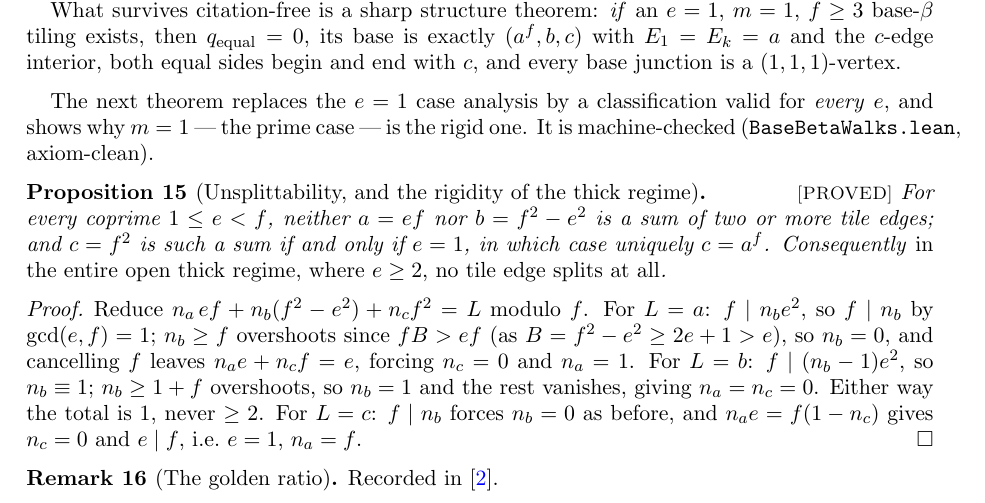
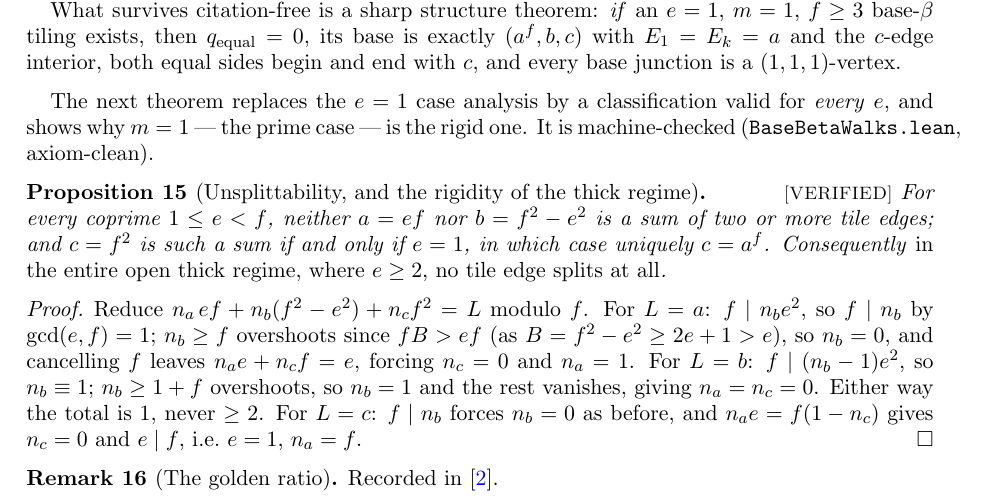
Before and after one commit to ElVec1o/erdos_634_proof, a LaTeX paper (paper/erdos-634.tex): part of page 10 of 39, cut so that both start at the same text. Compiled offline with pdfLaTeX.

Commit message:
prop:unsplit verified: all three clauses
a and b are not sums of two or more tile edges, and c is one exactly when e = 1,
then uniquely as f copies of a. One argument serves all three: reduce modulo f,
use gcd(e,f) = 1 to force f divides the b-coefficient, note a single b already
exceeds the target unless that coefficient vanishes, and reduce what remains. The
c case ends with x*e = f, so e divides f, so e = 1 and x = f.

Enumerated all coprime e < f < 25: no representation outside the proved ones.

```diff
--- a/paper/erdos-634.tex
+++ b/paper/erdos-634.tex
@@ -560,7 +560,7 @@ shows why $m=1$ --- the prime case --- is the rigid one. It is machine-checked
 
 
 
-\begin{proposition}[Unsplittability, and the rigidity of the thick regime]\label{prop:unsplit}\lab{PROVED}
+\begin{proposition}[Unsplittability, and the rigidity of the thick regime]\label{prop:unsplit}\lab{VERIFIED}
 For every coprime $1\le e<f$, neither $a=ef$ nor $b=f^2-e^2$ is a sum of two or more tile edges; and
 $c=f^2$ is such a sum if and only if $e=1$, in which case uniquely $c=a^{f}$. Consequently \emph{in the
 entire open thick regime, where $e\ge2$, no tile edge splits at all}.
```
Also changed, not shown: lean/PAPER_MAP.md (+2 -0 lines), 2 other files.
